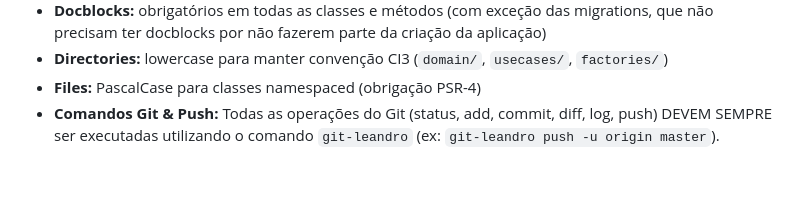
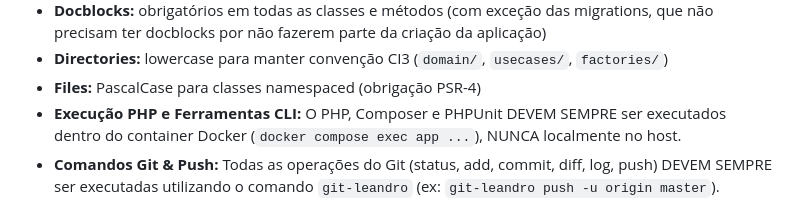
Before and after one commit to leandro-wrocha-ferreira/io.edu, a Markdown page: GEMINI.md, the part around the change. Drawn GitHub-style; blank space fills up the shorter version.

```diff
--- a/GEMINI.md
+++ b/GEMINI.md
@@ -289,6 +289,7 @@ Testing rules (Unit Tests, 1:1 Use Case mapping, Shared Mocks, classmap namespac
 - **Docblocks:** obrigatórios em todas as classes e métodos (com exceção das migrations, que não precisam ter docblocks por não fazerem parte da criação da aplicação)
 - **Directories:** lowercase para manter convenção CI3 (`domain/`, `usecases/`, `factories/`)
 - **Files:** PascalCase para classes namespaced (obrigação PSR-4)
+- **Execução PHP e Ferramentas CLI:** O PHP, Composer e PHPUnit DEVEM SEMPRE ser executados dentro do container Docker (`docker compose exec app ...`), NUNCA localmente no host.
 - **Comandos Git & Push:** Todas as operações do Git (status, add, commit, diff, log, push) DEVEM SEMPRE ser executadas utilizando o comando `git-leandro` (ex: `git-leandro push -u origin master`).
 
 ## Gotchas
```
Also changed, not shown: AGENTS.md (+1 -0 lines).
